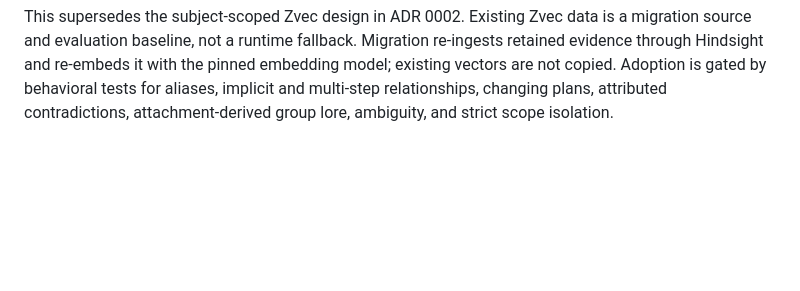
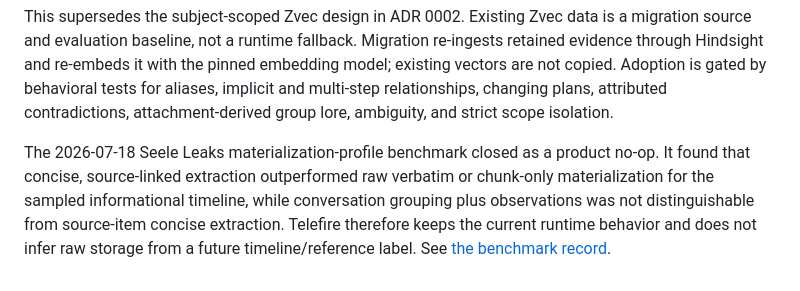
Before and after one commit to LeiShi1313/TeleFire, a Markdown page: docs/adr/0005-use-hindsight-for-contextual-memory.md, the part around the change. Drawn GitHub-style; blank space fills up the shorter version.

```diff
--- a/docs/adr/0005-use-hindsight-for-contextual-memory.md
+++ b/docs/adr/0005-use-hindsight-for-contextual-memory.md
@@ -27,3 +27,5 @@ The intended experience is evidence-backed continuity: remember current commitme
 Explicit Revision uses Hindsight's reversible memory curation instead of a separate profile or suppression store. Telefire first retains the correction evidence, then performs one bank-pinned structured reflection to select candidate world or experience memory IDs. Every selected ID must be present in the reflection's cited `based_on` memories and must pass trusted subject and scope checks before Telefire applies Hindsight's `invalidated` curation state. Invalidated memories remain auditable but are excluded from recall, consolidation, and graph maintenance; a newer retained statement supplies the corrected current evidence. A forget instruction uses the same reversible invalidation path. Telefire does not use bank directives for personal corrections and does not expose hard deletion in this version.
 
 This supersedes the subject-scoped Zvec design in ADR 0002. Existing Zvec data is a migration source and evaluation baseline, not a runtime fallback. Migration re-ingests retained evidence through Hindsight and re-embeds it with the pinned embedding model; existing vectors are not copied. Adoption is gated by behavioral tests for aliases, implicit and multi-step relationships, changing plans, attributed contradictions, attachment-derived group lore, ambiguity, and strict scope isolation.
+
+The 2026-07-18 Seele Leaks materialization-profile benchmark closed as a product no-op. It found that concise, source-linked extraction outperformed raw verbatim or chunk-only materialization for the sampled informational timeline, while conversation grouping plus observations was not distinguishable from source-item concise extraction. Telefire therefore keeps the current runtime behavior and does not infer raw storage from a future timeline/reference label. See [the benchmark record](../research/seele-leaks-memory-profile-benchmark-2026-07-18.md).
```
Also changed, not shown: docs/research/seele-leaks-memory-profile-benchmark-2026-07-18.md (added, +313 -0 lines).
